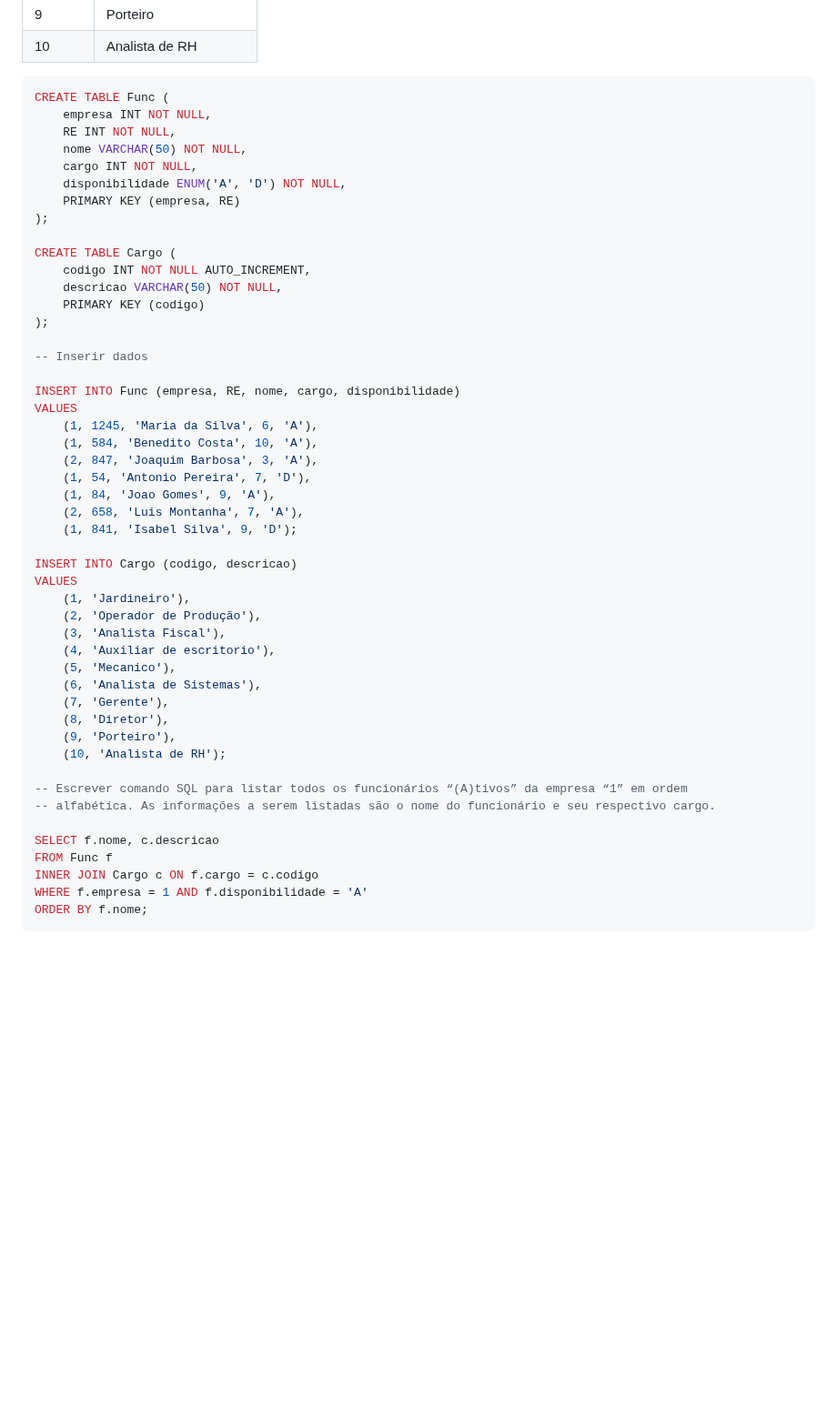
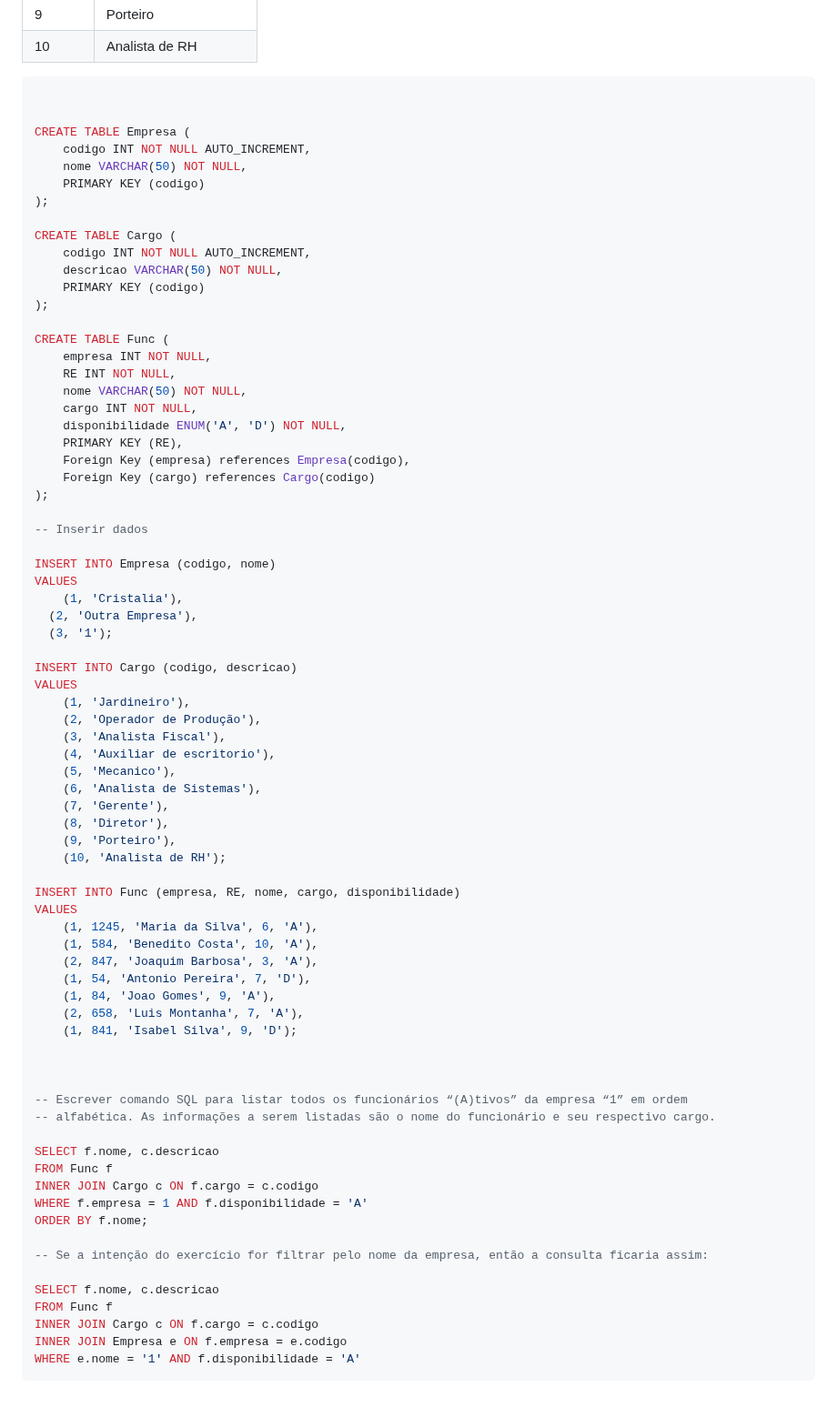
Before and after one commit to momentoalmir/prova_cristalia, a Markdown page: README.md, the part around the change. Shown at 91% size. Drawn GitHub-style; blank space fills up the shorter version.

Commit message:
Modificar SQL para README

````diff
--- a/README.md
+++ b/README.md
@@ -89,13 +89,12 @@ alfabética. As informações a serem listadas são o nome do funcionário e seu
 | 10     | Analista de RH       |
 
 ```sql
-CREATE TABLE Func (
-    empresa INT NOT NULL,
-    RE INT NOT NULL,
+
+
+CREATE TABLE Empresa (
+    codigo INT NOT NULL AUTO_INCREMENT,
     nome VARCHAR(50) NOT NULL,
-    cargo INT NOT NULL,
-    disponibilidade ENUM('A', 'D') NOT NULL,
-    PRIMARY KEY (empresa, RE)
+    PRIMARY KEY (codigo)
 );
 
 CREATE TABLE Cargo (
@@ -104,17 +103,24 @@ CREATE TABLE Cargo (
     PRIMARY KEY (codigo)
 );
 
+CREATE TABLE Func (
+    empresa INT NOT NULL,
+    RE INT NOT NULL,
+    nome VARCHAR(50) NOT NULL,
+    cargo INT NOT NULL,
+    disponibilidade ENUM('A', 'D') NOT NULL,
+    PRIMARY KEY (RE),
+    Foreign Key (empresa) references Empresa(codigo),
+    Foreign Key (cargo) references Cargo(codigo)
+);
+
 -- Inserir dados
 
-INSERT INTO Func (empresa, RE, nome, cargo, disponibilidade)
+INSERT INTO Empresa (codigo, nome)
 VALUES
-    (1, 1245, 'Maria da Silva', 6, 'A'),
-    (1, 584, 'Benedito Costa', 10, 'A'),
-    (2, 847, 'Joaquim Barbosa', 3, 'A'),
-    (1, 54, 'Antonio Pereira', 7, 'D'),
-    (1, 84, 'Joao Gomes', 9, 'A'),
-    (2, 658, 'Luis Montanha', 7, 'A'),
-    (1, 841, 'Isabel Silva', 9, 'D');
+	(1, 'Cristalia'),
+  (2, 'Outra Empresa'),
+  (3, '1');
 
 INSERT INTO Cargo (codigo, descricao)
 VALUES
@@ -129,6 +135,18 @@ VALUES
     (9, 'Porteiro'),
     (10, 'Analista de RH');
 
+INSERT INTO Func (empresa, RE, nome, cargo, disponibilidade)
+VALUES
+    (1, 1245, 'Maria da Silva', 6, 'A'),
+    (1, 584, 'Benedito Costa', 10, 'A'),
+    (2, 847, 'Joaquim Barbosa', 3, 'A'),
+    (1, 54, 'Antonio Pereira', 7, 'D'),
+    (1, 84, 'Joao Gomes', 9, 'A'),
+    (2, 658, 'Luis Montanha', 7, 'A'),
+    (1, 841, 'Isabel Silva', 9, 'D');
+
+
+
 -- Escrever comando SQL para listar todos os funcionários “(A)tivos” da empresa “1” em ordem
 -- alfabética. As informações a serem listadas são o nome do funcionário e seu respectivo cargo.
 
@@ -137,4 +155,12 @@ FROM Func f
 INNER JOIN Cargo c ON f.cargo = c.codigo
 WHERE f.empresa = 1 AND f.disponibilidade = 'A'
 ORDER BY f.nome;
+
+-- Se a intenção do exercício for filtrar pelo nome da empresa, então a consulta ficaria assim:
+
+SELECT f.nome, c.descricao
+FROM Func f
+INNER JOIN Cargo c ON f.cargo = c.codigo
+INNER JOIN Empresa e ON f.empresa = e.codigo
+WHERE e.nome = '1' AND f.disponibilidade = 'A'
 ```
````
